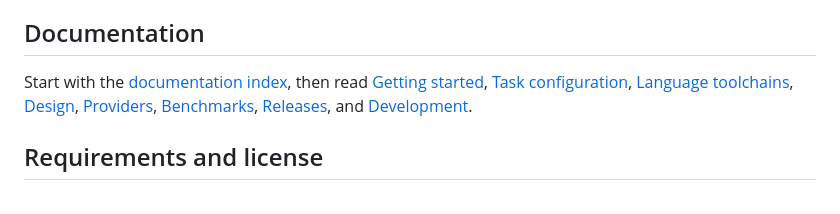
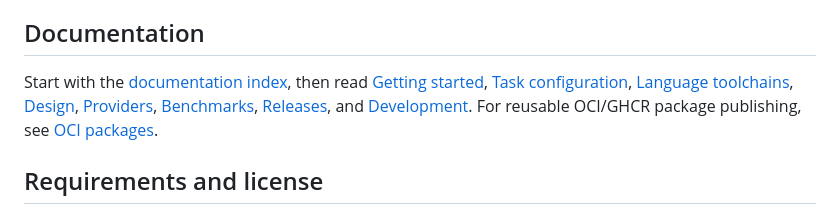
Before and after one commit to m-mdy-m/pipeline, a Markdown page: README.md, the part around the change. Rendered like a GitHub page.

Commit message:
docs(readme): link OCI package publishing guide

```diff
--- a/README.md
+++ b/README.md
@@ -117,7 +117,7 @@ Set `toolchain-preset: true` to use the engine's language preset instead of pass
 
 ## Documentation
 
-Start with the [documentation index](docs/index.md), then read [Getting started](docs/getting-started.md), [Task configuration](docs/configuration.md), [Language toolchains](docs/toolchains.md), [Design](docs/design.md), [Providers](docs/providers.md), [Benchmarks](docs/benchmarking.md), [Releases](docs/releases.md), and [Development](docs/development.md).
+Start with the [documentation index](docs/index.md), then read [Getting started](docs/getting-started.md), [Task configuration](docs/configuration.md), [Language toolchains](docs/toolchains.md), [Design](docs/design.md), [Providers](docs/providers.md), [Benchmarks](docs/benchmarking.md), [Releases](docs/releases.md), and [Development](docs/development.md). For reusable OCI/GHCR package publishing, see [OCI packages](docs/oci-packages.md).
 
 ## Requirements and license
 
```
